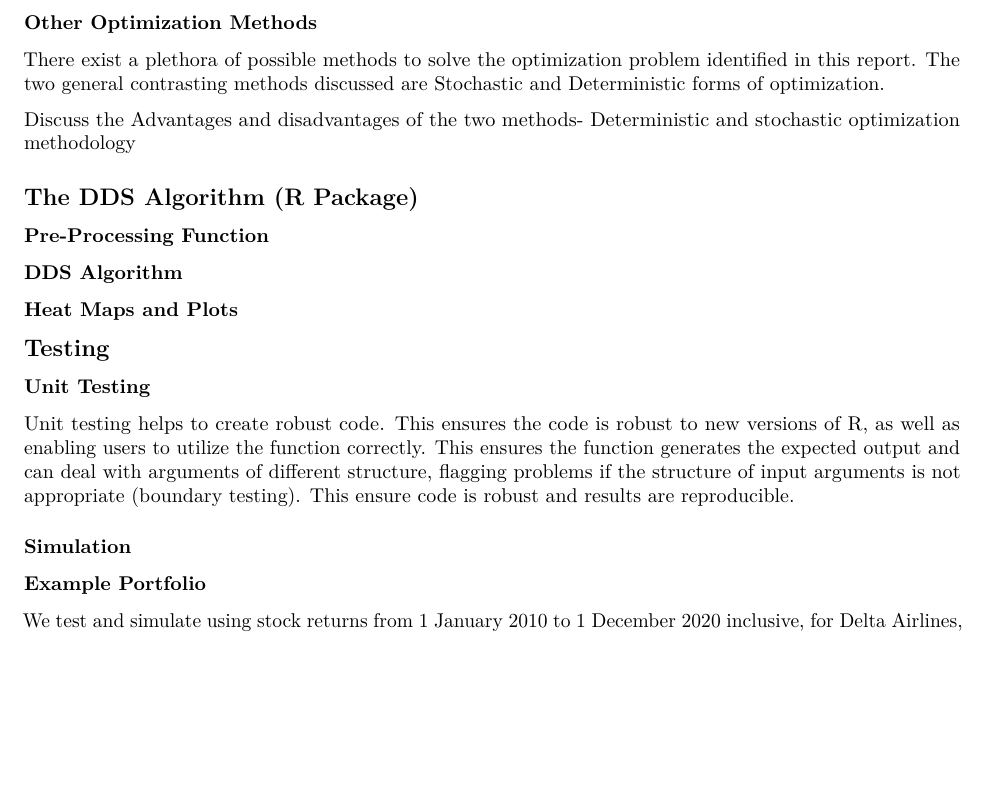
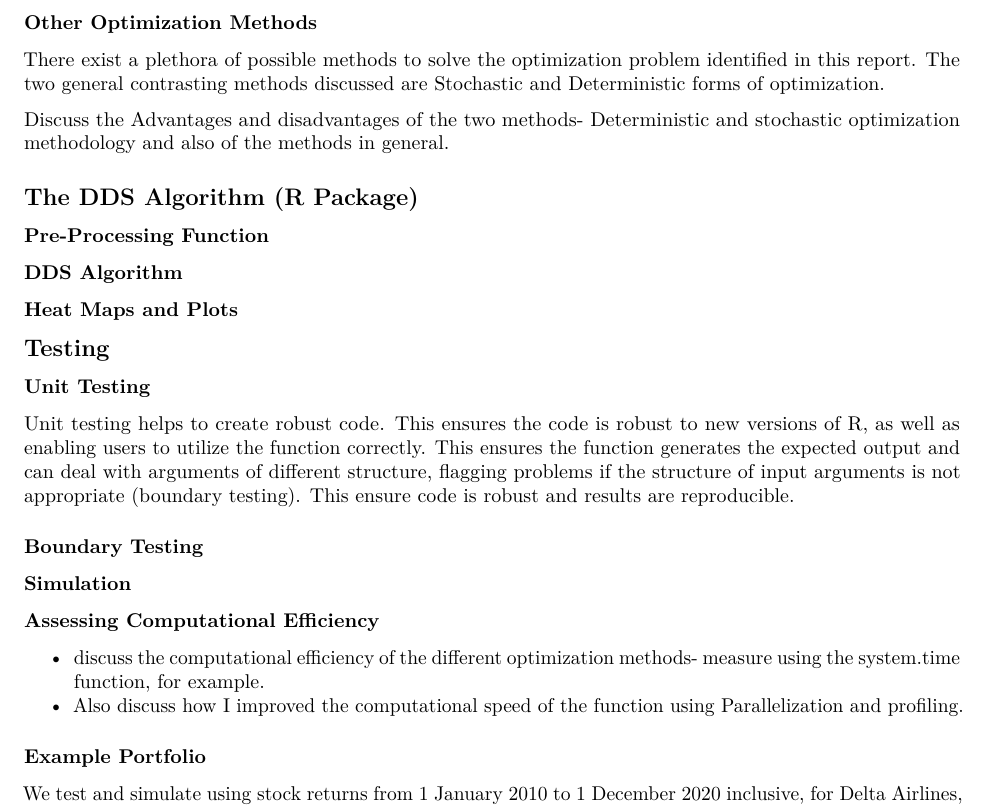
Before and after one commit to Philiphindle/Discretized-objective-function-optimization-via-stepwise-selection, an R Markdown document (Report.Rmd): part of page 2 of 3, cut so that both start at the same text, the shorter picture padded with empty space. Rendered offline with R 4.5, knitr and Pandoc, then LaTeX, with nearby package versions.

Commit message:
Discussed Profiling and Parallelization

```diff
--- a/Report.Rmd
+++ b/Report.Rmd
@@ -64,7 +64,7 @@ $$Max \left( \frac{\mathbf{w^Tr}}{\sqrt{\mathbf{w}^T \mathbf{\Sigma} \mathbf{w}}
 
 There exist a plethora of possible methods to solve the optimization problem identified in this report. The two general contrasting methods discussed are Stochastic and Deterministic forms of optimization.
 
-Discuss the Advantages and disadvantages of the two methods- Deterministic and stochastic optimization methodology
+Discuss the Advantages and disadvantages of the two methods- Deterministic and stochastic optimization methodology and also of the methods in general.
 
 ## The DDS Algorithm (R Package)
 
@@ -80,7 +80,14 @@ Discuss the Advantages and disadvantages of the two methods- Deterministic and s
 
 Unit testing helps to create robust code. This ensures the code is robust to new versions of R, as well as enabling users to utilize the function correctly. This ensures the function generates the expected output and can deal with arguments of different structure, flagging problems if the structure of input arguments is not appropriate (boundary testing). This ensure code is robust and results are reproducible.
 
+### Boundary Testing
+
 ### Simulation
+
+### Assessing Computational Efficiency
+
+- discuss the computational efficiency of the different optimization methods- measure using the system.time function, for example.
+- Also discuss how I improved the computational speed of the function using Parallelization and profiling.
 
 
 ### Example Portfolio
```
